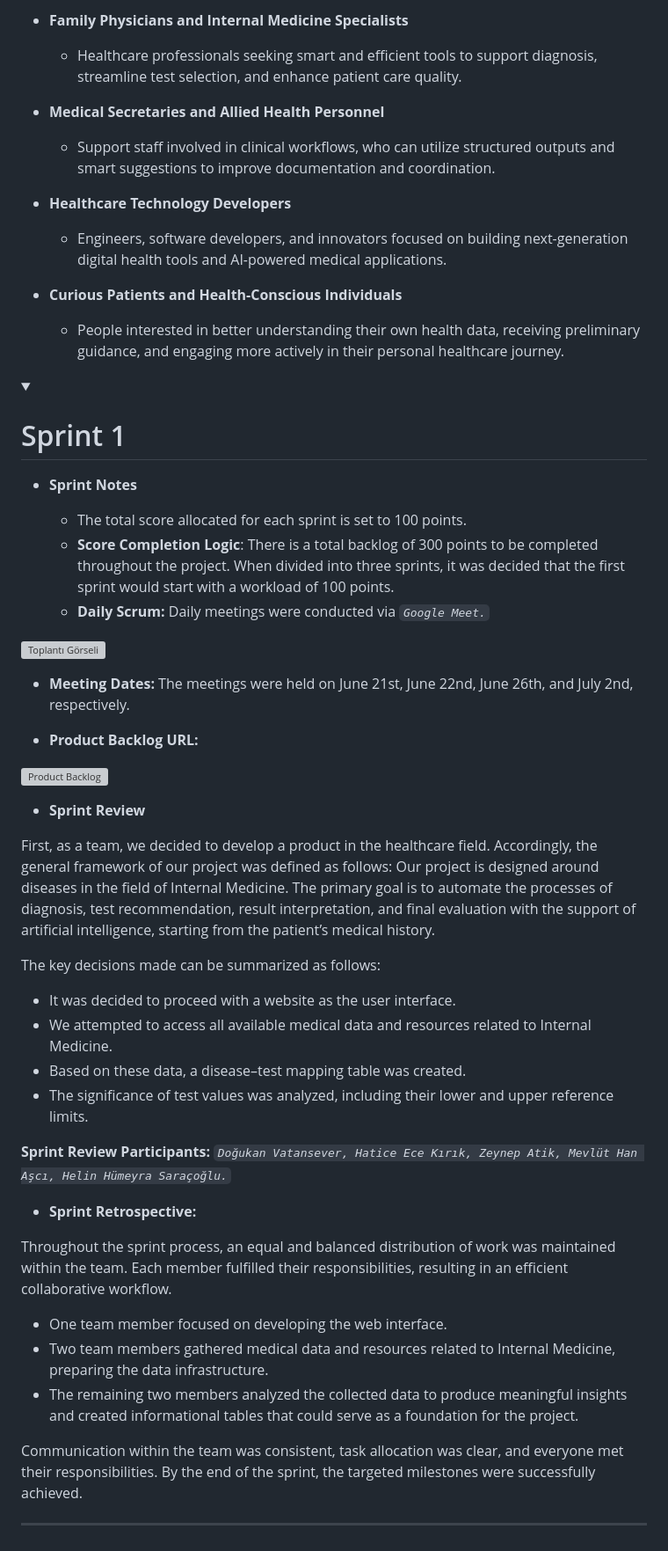
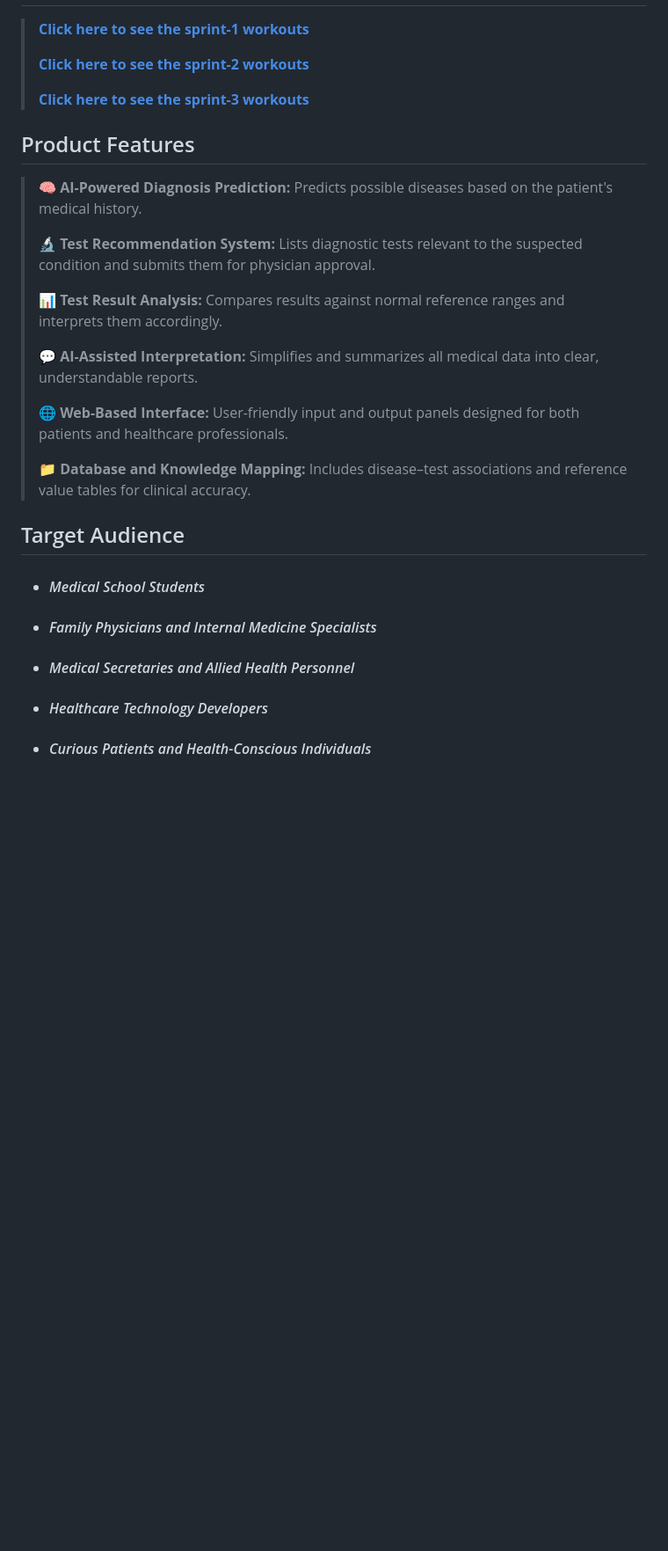
Before and after one commit to dvaser/Mediary, a Markdown page: README.md, the part around the change printed below. Shown: that part at 88% size. Drawn GitHub-style; folded sections open; blank space fills up the shorter version; grey boxes are pictures that could not be loaded.

```diff
--- a/README.md
+++ b/README.md
@@ -47,60 +21,28 @@ In the initial phase of the project, the data collection process has been focuse
-- **Family Physicians and Internal Medicine Specialists**
-  -  Healthcare professionals seeking smart and efficient tools to support diagnosis, streamline test selection, and enhance patient care quality.
-
-- **Medical Secretaries and Allied Health Personnel**
-  - Support staff involved in clinical workflows, who can utilize structured outputs and smart suggestions to improve documentation and coordination.
-
-- **Healthcare Technology Developers**
-  - Engineers, software developers, and innovators focused on building next-generation digital health tools and AI-powered medical applications.
-
-- **Curious Patients and Health-Conscious Individuals**
-  - People interested in better understanding their own health data, receiving preliminary guidance, and engaging more actively in their personal healthcare journey.
-</details>
-
-<details>
-  <summary><h1>Sprint 1</h1></summary>
-
-- **Sprint Notes**
-
-  - The total score allocated for each sprint is set to 100 points.
-  - **Score Completion Logic**:
-  There is a total backlog of 300 points to be completed throughout the project. When divided into three sprints, it was decided that the first sprint would start with a workload of 100 points.
-  - **Daily Scrum:** Daily meetings were conducted via _`Google Meet.`_
-
-![Toplantı Görseli]()
-
-  - **Meeting Dates:** The meetings were held on June 21st, June 22nd, June 26th, and July 2nd, respectively.
-
-  - **Product Backlog URL:**
-
-![Product Backlog]()
+>  **[Click here to see the sprint-1 workouts](project/sprint/Sprint-1.md)**
+>
+>  **[Click here to see the sprint-2 workouts](project/sprint/Sprint-2.md)**
+>
+>  **[Click here to see the sprint-3 workouts](project/sprint/Sprint-3.md)**
 
 
+## Product Features
 
-- **Sprint Review**
+> 🧠 **AI-Powered Diagnosis Prediction:** Predicts possible diseases based on the patient's medical history.
+>
+> 🔬 **Test Recommendation System:** Lists diagnostic tests relevant to the suspected condition and submits them for physician approval.
+>
+> 📊 **Test Result Analysis:** Compares results against normal reference ranges and interprets them accordingly.
+>
+> 💬 **AI-Assisted Interpretation:** Simplifies and summarizes all medical data into clear, understandable reports.
+>
+> 🌐 **Web-Based Interface:** User-friendly input and output panels designed for both patients and healthcare professionals.
+>
+> 📁 **Database and Knowledge Mapping:** Includes disease–test associations and reference value tables for clinical accuracy.
 
-First, as a team, we decided to develop a product in the healthcare field. Accordingly, the general framework of our project was defined as follows:
-Our project is designed around diseases in the field of Internal Medicine. The primary goal is to automate the processes of diagnosis, test recommendation, result interpretation, and final evaluation with the support of artificial intelligence, starting from the patient’s medical history.
+## Target Audience
 
-The key decisions made can be summarized as follows:
-  * It was decided to proceed with a website as the user interface.
-  * We attempted to access all available medical data and resources related to Internal Medicine.
-  * Based on these data, a disease–test mapping table was created.
-  * The significance of test values was analyzed, including their lower and upper reference limits.
-
-**Sprint Review Participants:**
-_`Doğukan Vatansever, Hatice Ece Kırık, Zeynep Atik, Mevlüt Han Aşcı, Helin Hümeyra Saraçoğlu.`_
-
-
-- **Sprint Retrospective:**
-
-Throughout the sprint process, an equal and balanced distribution of work was maintained within the team. Each member fulfilled their responsibilities, resulting in an efficient collaborative workflow.
-
-  - One team member focused on developing the web interface.
-  - Two team members gathered medical data and resources related to Internal Medicine, preparing the data infrastructure.
-  - The remaining two members analyzed the collected data to produce meaningful insights and created informational tables that could serve as a foundation for the project.
-
-Communication within the team was consistent, task allocation was clear, and everyone met their responsibilities. By the end of the sprint, the targeted milestones were successfully achieved.
-
----
-</details>
+* #### *Medical School Students*
+* #### *Family Physicians and Internal Medicine Specialists*
+* #### *Medical Secretaries and Allied Health Personnel*
+* #### *Healthcare Technology Developers*
+* #### *Curious Patients and Health-Conscious Individuals*
```
Also changed, not shown: other parts of README.md (+12 -38 lines), project/Team.md (added, +74 -0 lines), project/sprint/Sprint-1.md (added, +53 -0 lines), project/sprint/Sprint-2.md (added, +3 -0 lines), project/sprint/Sprint-3.md (added, +3 -0 lines), project/img/header.png (added), project/img/team-member/dogukan.png (added), 2 other files.
